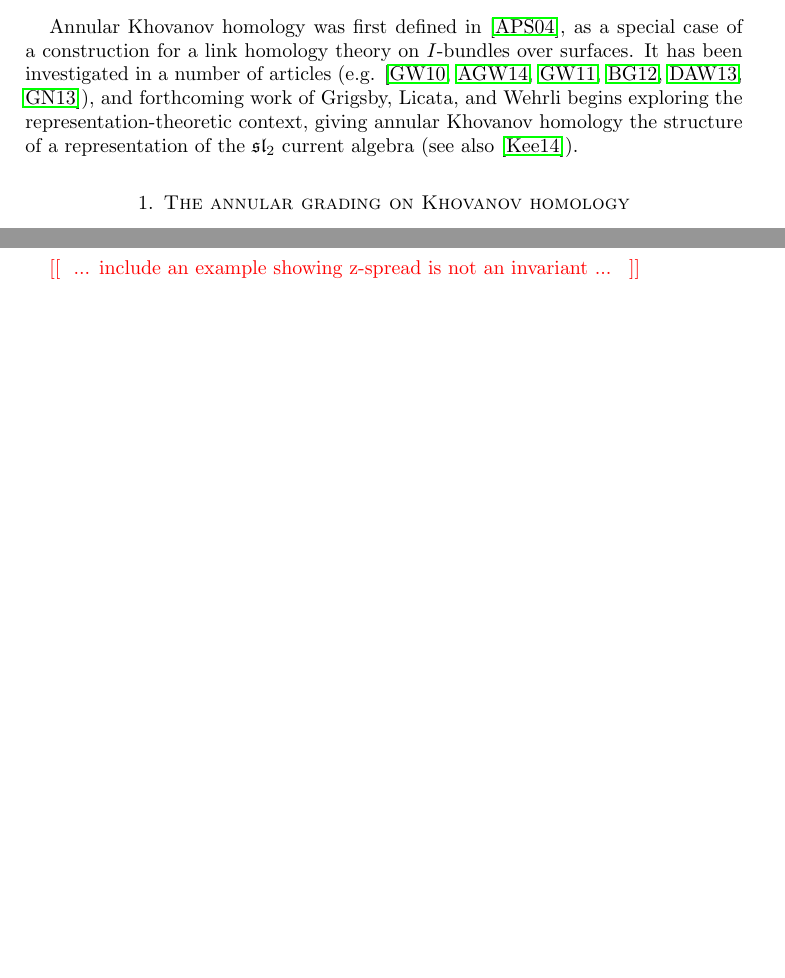
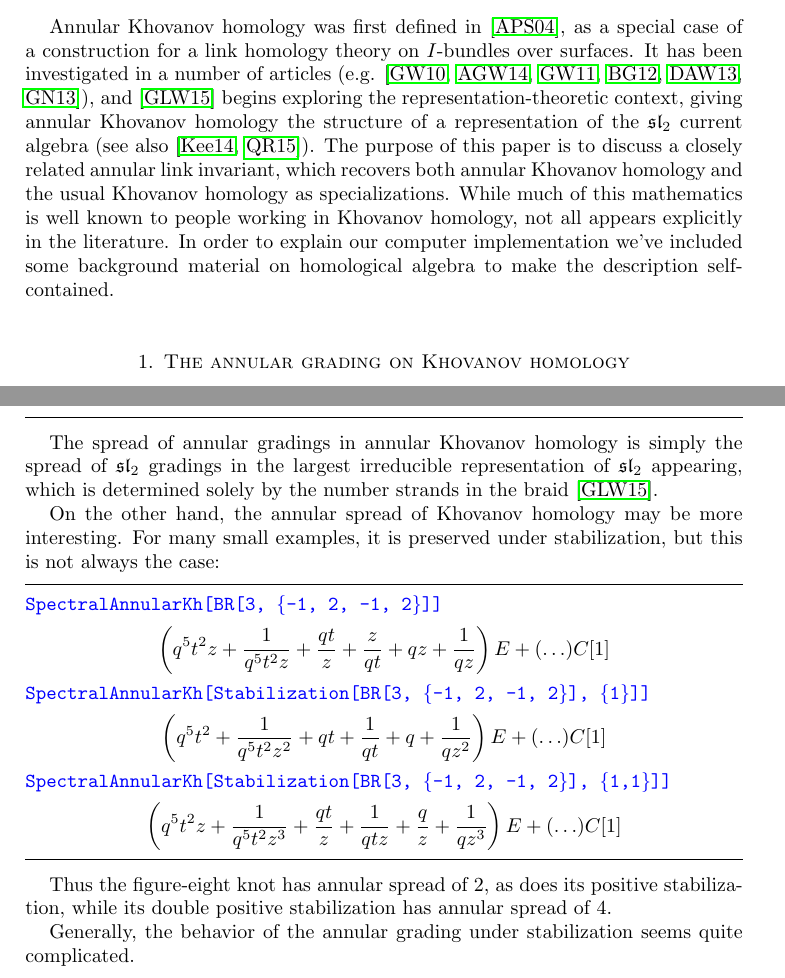
Before and after one commit to semorrison/SKh, a LaTeX paper (annular.tex): two parts of pages 1 and 7 of 7 before the commit and two parts of pages 1 and 7 of 8 after it, joined at a grey line, cut so that both start at the same text, the shorter picture padded with empty space. Compiled offline with pdfLaTeX.

Commit message:
edits with Tony

```diff
--- a/annular.tex
+++ b/annular.tex
@@ -67,7 +67,8 @@ We define a third grading on Khovanov homology, which is an invariant of annular
 \maketitle
 
 
-Annular Khovanov homology was first defined in \cite{MR2113902}, as a special case of a construction for a link homology theory on $I$-bundles over surfaces. It has been investigated in a number of articles (e.g. \cite{MR2728482, MR3147412, MR2866927, 1212.2222, 1303.1986, 1305.2183}), and forthcoming work of Grigsby, Licata, and Wehrli begins exploring the representation-theoretic context, giving annular Khovanov homology the structure of a representation of the $\mathfrak{sl}_2$ current algebra (see also \cite{KeeseThesis}).
+Annular Khovanov homology was first defined in \cite{MR2113902}, as a special case of a construction for a link homology theory on $I$-bundles over surfaces. It has been investigated in a number of articles (e.g. \cite{MR2728482, MR3147412, MR2866927, 1212.2222, 1303.1986, 1305.2183}), and \cite{GLW} begins exploring the representation-theoretic context, giving annular Khovanov homology the structure of a representation of the $\mathfrak{sl}_2$ current algebra (see also \cite{KeeseThesis, QR}). The purpose of this paper is to discuss a closely related annular link invariant, which recovers both annular Khovanov homology and the usual Khovanov homology as specializations.  While much of this mathematics is well known to people working in Khovanov homology, not all appears explicitly in the literature.
+In order to explain our computer implementation we've included some background material on homological algebra to make the description self-contained.
 
 
 \section{The annular grading on Khovanov homology}
@@ -367,7 +374,26 @@ For example, we have
 \end{align*}
 \hrule\vspace{3mm}
 
-\nn{ ... include an example showing z-spread is not an invariant ... }
+The spread of annular gradings in annular Khovanov homology is simply the spread of $\mathfrak{sl}_2$ gradings in the largest irreducible representation of $\mathfrak{sl}_2$ appearing, which is determined solely by the number strands in the braid \cite{GLW}.
+
+On the other hand, the annular spread of Khovanov homology may be more interesting. For many small examples, it is preserved under stabilization, but this is not always the case:
+\vspace{2mm}\hrule\vspace{2mm}
+\noindent\mmain{SpectralAnnularKh[BR[3, \{-1, 2, -1, 2\}]]}
+\begin{align*}
+\left(q^5 t^2 z+\frac{1}{q^5 t^2 z}+\frac{q t}{z}+\frac{z}{q t}+q z+\frac{1}{q z}\right) E + ( \ldots ) C[1]
+\end{align*}
+\noindent\mmain{SpectralAnnularKh[Stabilization[BR[3, \{-1, 2, -1, 2\}], \{1\}]]}
+\begin{align*}
+\left(q^5 t^2+\frac{1}{q^5 t^2 z^2}+q t+\frac{1}{q t}+q+\frac{1}{q z^2}\right) E + ( \ldots ) C[1]
+\end{align*}
+\noindent\mmain{SpectralAnnularKh[Stabilization[BR[3, \{-1, 2, -1, 2\}], \{1,1\}]]}
+\begin{align*}
+\left(q^5 t^2 z+\frac{1}{q^5 t^2 z^3}+\frac{q t}{z}+\frac{1}{q t z}+\frac{q}{z}+\frac{1}{q z^3}\right) E + ( \ldots ) C[1]
+\end{align*}
+\hrule\vspace{3mm}
+Thus the figure-eight knot has annular spread of 2, as does its positive stabilization, while its double positive stabilization has annular spread of 4.
+
+Generally, the behavior of the annular grading under stabilization seems quite complicated.
 
 \section{Conjectures}
 
```
Also changed, not shown: bibliography.bib (+15 -1 lines), annular.bbl, annular.tex (12 more changed lines).
